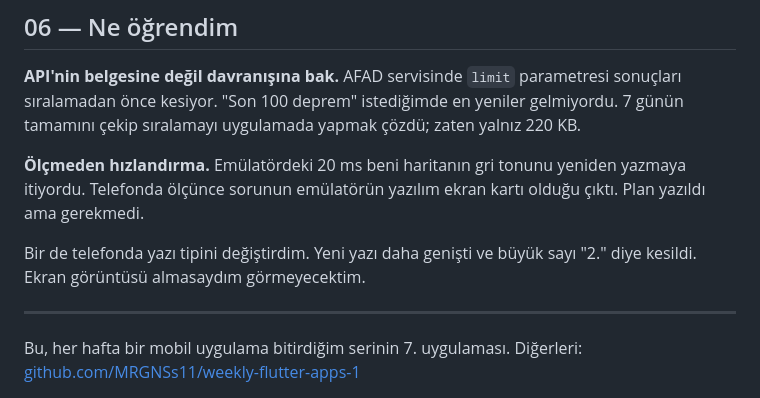
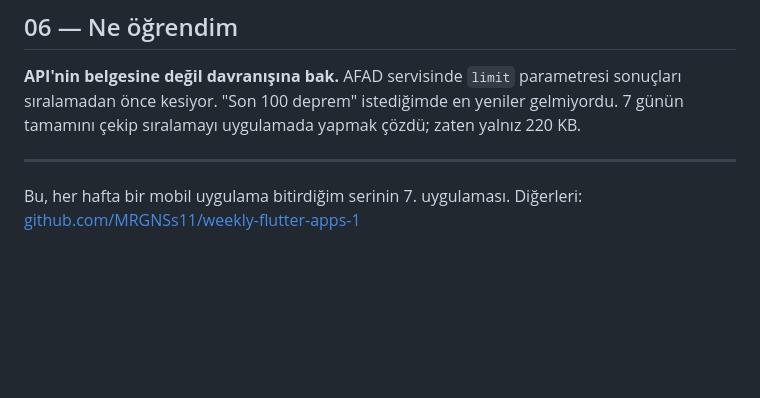
Before and after one commit to MRGNSs11/weekly-flutter-apps-1, a Markdown page: part07-deprem-haritasi/VAKA.md, the part around the change. Drawn GitHub-style; blank space fills up the shorter version.

Commit message:
Part 07: VAKA — 'ne öğrendim' tek derse indi
Co-Authored-By: Claude Opus 5.5 (1M context) <noreply@anthropic.com>

```diff
--- a/part07-deprem-haritasi/VAKA.md
+++ b/part07-deprem-haritasi/VAKA.md
@@ -74,13 +74,6 @@ parametresi sonuçları sıralamadan önce kesiyor. "Son 100 deprem" istediğimd
 en yeniler gelmiyordu. 7 günün tamamını çekip sıralamayı uygulamada yapmak
 çözdü; zaten yalnız 220 KB.
 
-**Ölçmeden hızlandırma.** Emülatördeki 20 ms beni haritanın gri tonunu yeniden
-yazmaya itiyordu. Telefonda ölçünce sorunun emülatörün yazılım ekran kartı
-olduğu çıktı. Plan yazıldı ama gerekmedi.
-
-Bir de telefonda yazı tipini değiştirdim. Yeni yazı daha genişti ve büyük sayı
-"2." diye kesildi. Ekran görüntüsü almasaydım görmeyecektim.
-
 ---
 Bu, her hafta bir mobil uygulama bitirdiğim serinin 7. uygulaması.
 Diğerleri: [github.com/MRGNSs11/weekly-flutter-apps-1](https://github.com/MRGNSs11/weekly-flutter-apps-1)
```
